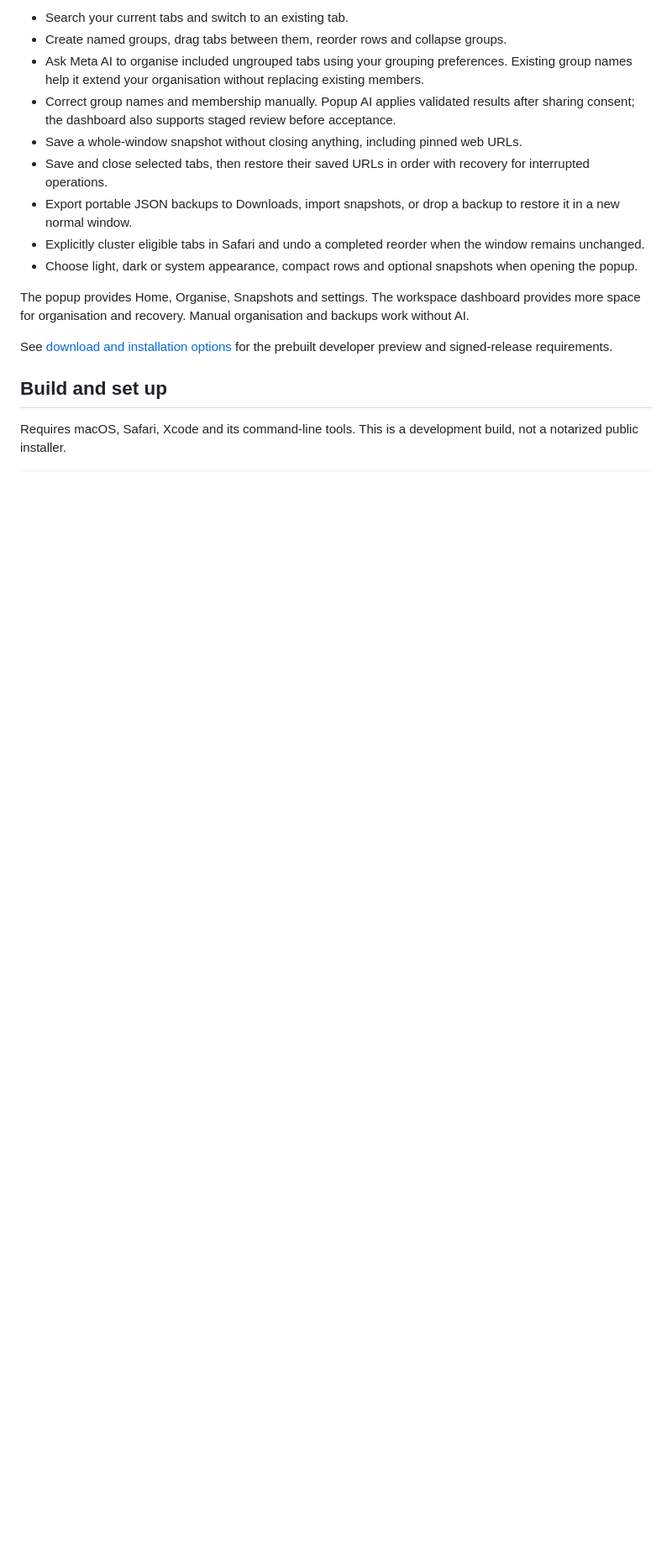
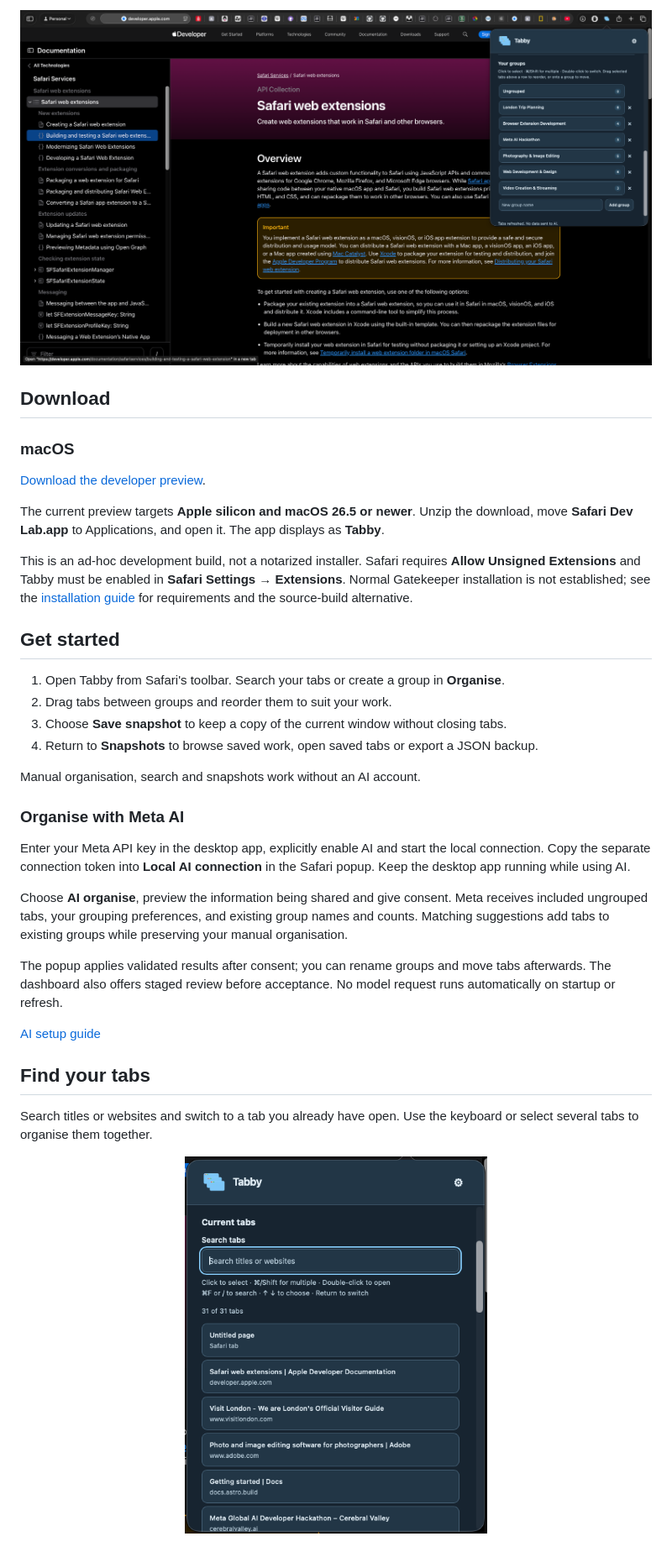
Before and after one commit to Jyosnorkel/safari-workspaces, a Markdown page: README.md, the part around one of its changes. Shown at 84% size. Rendered like a GitHub page; pictures changed too: img/Organised groups.png (added), img/list of current tabs for easy access.png (added); blank space fills up the shorter version.

Commit message:
docs: introduce Tabby with logo, screenshots and quick start

```diff
--- a/README.md
+++ b/README.md
@@ -8,18 +15,40 @@ Built for the Meta Global AI Developer Hackathon, October–November 2026.
 
-- Search your current tabs and switch to an existing tab.
-- Create named groups, drag tabs between them, reorder rows and collapse groups.
-- Ask Meta AI to organise included ungrouped tabs using your grouping preferences. Existing group names help it extend your organisation without replacing existing members.
-- Correct group names and membership manually. Popup AI applies validated results after sharing consent; the dashboard also supports staged review before acceptance.
-- Save a whole-window snapshot without closing anything, including pinned web URLs.
-- Save and close selected tabs, then restore their saved URLs in order with recovery for interrupted operations.
-- Export portable JSON backups to Downloads, import snapshots, or drop a backup to restore it in a new normal window.
-- Explicitly cluster eligible tabs in Safari and undo a completed reorder when the window remains unchanged.
-- Choose light, dark or system appearance, compact rows and optional snapshots when opening the popup.
+![Tabby organising a busy Safari window into project groups](img/Organised%20groups.png)
 
-The popup provides Home, Organise, Snapshots and settings. The workspace dashboard provides more space for organisation and recovery. Manual organisation and backups work without AI.
+## Download
 
-See [download and installation options](docs/INSTALL.md) for the prebuilt developer preview and signed-release requirements.
+### macOS
 
-## Build and set up
+[Download the developer preview](https://github.com/Jyosnorkel/tabby/releases/tag/dev-checkpoint-2026-11-02).
 
-Requires macOS, Safari, Xcode and its command-line tools. This is a development build, not a notarized public installer.
+The current preview targets **Apple silicon and macOS 26.5 or newer**. Unzip the download, move **Safari Dev Lab.app** to Applications, and open it. The app displays as **Tabby**.
+
+This is an ad-hoc development build, not a notarized installer. Safari requires **Allow Unsigned Extensions** and Tabby must be enabled in **Safari Settings → Extensions**. Normal Gatekeeper installation is not established; see the [installation guide](docs/INSTALL.md) for requirements and the source-build alternative.
+
+## Get started
+
+1. Open Tabby from Safari's toolbar. Search your tabs or create a group in **Organise**.
+2. Drag tabs between groups and reorder them to suit your work.
+3. Choose **Save snapshot** to keep a copy of the current window without closing tabs.
+4. Return to **Snapshots** to browse saved work, open saved tabs or export a JSON backup.
+
+Manual organisation, search and snapshots work without an AI account.
+
+### Organise with Meta AI
+
+Enter your Meta API key in the desktop app, explicitly enable AI and start the local connection. Copy the separate connection token into **Local AI connection** in the Safari popup. Keep the desktop app running while using AI.
+
+Choose **AI organise**, preview the information being shared and give consent. Meta receives included ungrouped tabs, your grouping preferences, and existing group names and counts. Matching suggestions add tabs to existing groups while preserving your manual organisation.
+
+The popup applies validated results after consent; you can rename groups and move tabs afterwards. The dashboard also offers staged review before acceptance. No model request runs automatically on startup or refresh.
+
+[AI setup guide](docs/meta-setup.md)
+
+## Find your tabs
+
+Search titles or websites and switch to a tab you already have open. Use the keyboard or select several tabs to organise them together.
+
+<p align="center">
+  <img src="img/list%20of%20current%20tabs%20for%20easy%20access.png" width="360" alt="Tabby tab search and current-tab list">
+</p>
+
```
Also changed, not shown: other parts of README.md (+75 -38 lines), docs/PROJECT_BRIEF.md (+1 -1 lines), docs/WORKSTREAMS.md (+7 -7 lines), img/Connection.png (added), img/Settings.png (added), img/Snapshots.png (added), img/search bar and init page.png (added).
